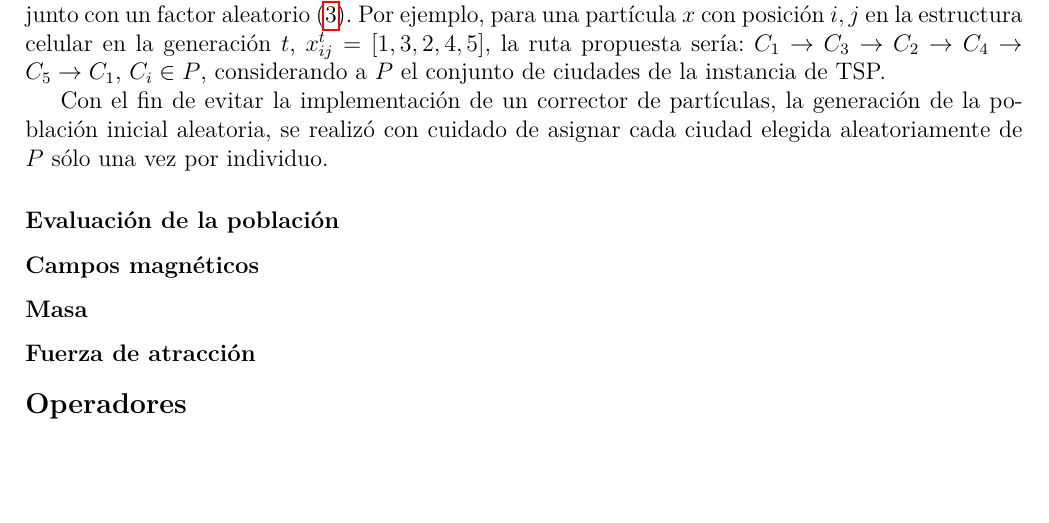
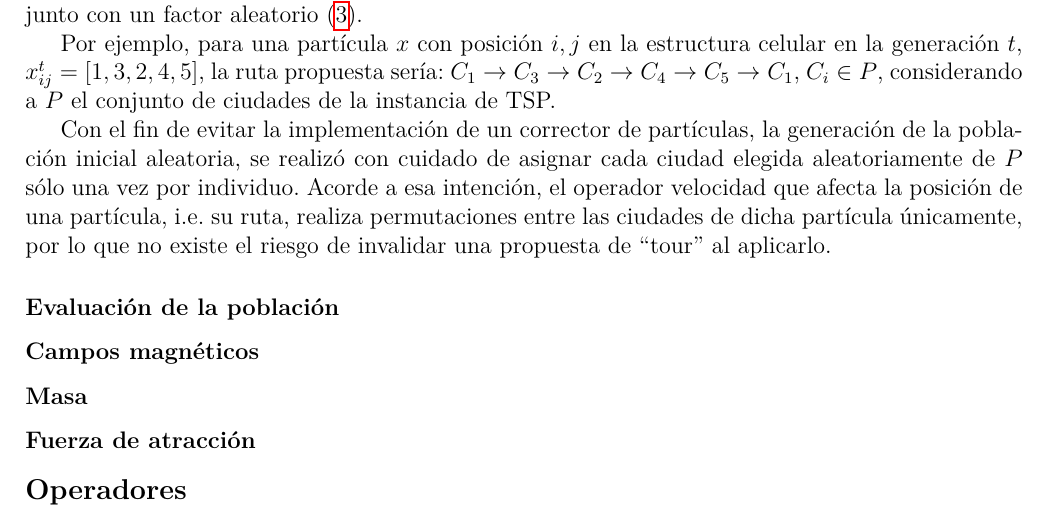
Before and after one commit to Kihui/AGSvsMOA, a LaTeX document (doc/Reporte.tex): part of page 5 of 6, cut so that both start at the same text, the shorter picture padded with empty space. Compiled offline with pdfLaTeX.

Commit message:
Codificación terminada

```diff
--- a/doc/Reporte.tex
+++ b/doc/Reporte.tex
@@ -122,10 +122,12 @@ cada individuo contaba tanto en su fenotipo como en su genotipo, una permutació
 En este caso, se trata de partículas con una ruta asociada, un vector de ciudades que determinan la posición de dicha partícula en el espacio de
 búsqueda y que será alterada dependendiendo de la velocidad calculada por el cociente de la fuerza de atracción ejercida por sus vecinos y su masa,
 junto con un factor aleatorio (\ref{sec:vel}).
+
 Por ejemplo, para una partícula $x$ con posición $i,j$ en la estructura celular en la generación $t$,
 $x_{ij}^t = [1,3,2,4,5]$, la ruta propuesta sería: $C_1 \to C_3 \to C_2 \to C_4 \to C_5 \to C_1$, $C_i \in P$, considerando a $P$ el conjunto de ciudades de la instancia de TSP.
 
-Con el fin de evitar la implementación de un corrector de partículas, la generación de la población inicial aleatoria, se realizó con cuidado de asignar cada ciudad elegida aleatoriamente de $P$ sólo una vez por individuo.
+Con el fin de evitar la implementación de un corrector de partículas, la generación de la población inicial aleatoria, se realizó con cuidado de asignar cada ciudad elegida aleatoriamente de $P$ sólo una vez por individuo. Acorde a esa intención, el operador velocidad que afecta la posición de una partícula, i.e. su ruta, realiza permutaciones entre las ciudades de dicha partícula únicamente, por lo que no existe el riesgo de invalidar una propuesta de ``tour'' al aplicarlo.
+
 \subsubsection*{Evaluación de la población}
 
 \subsubsection*{Campos magnéticos}
```
Also changed, not shown: doc/Reporte.pdf.
